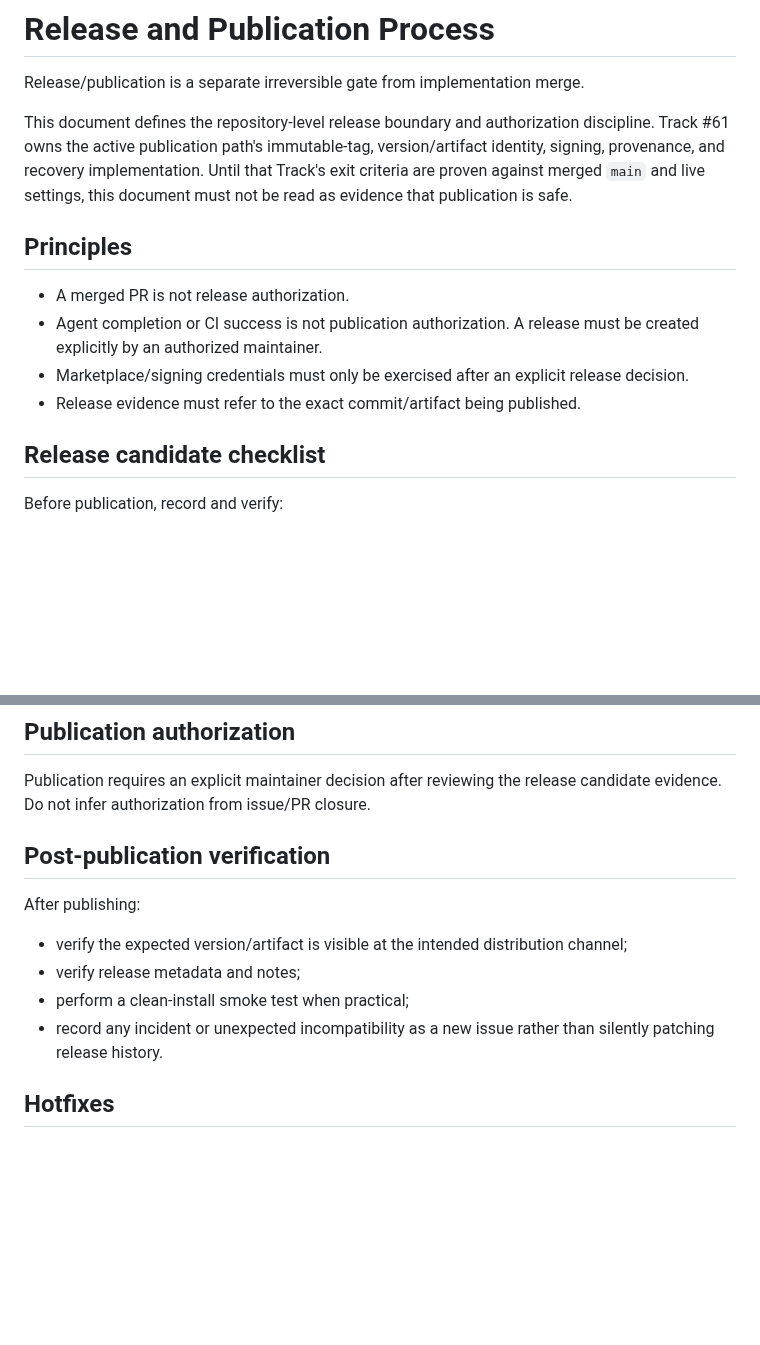
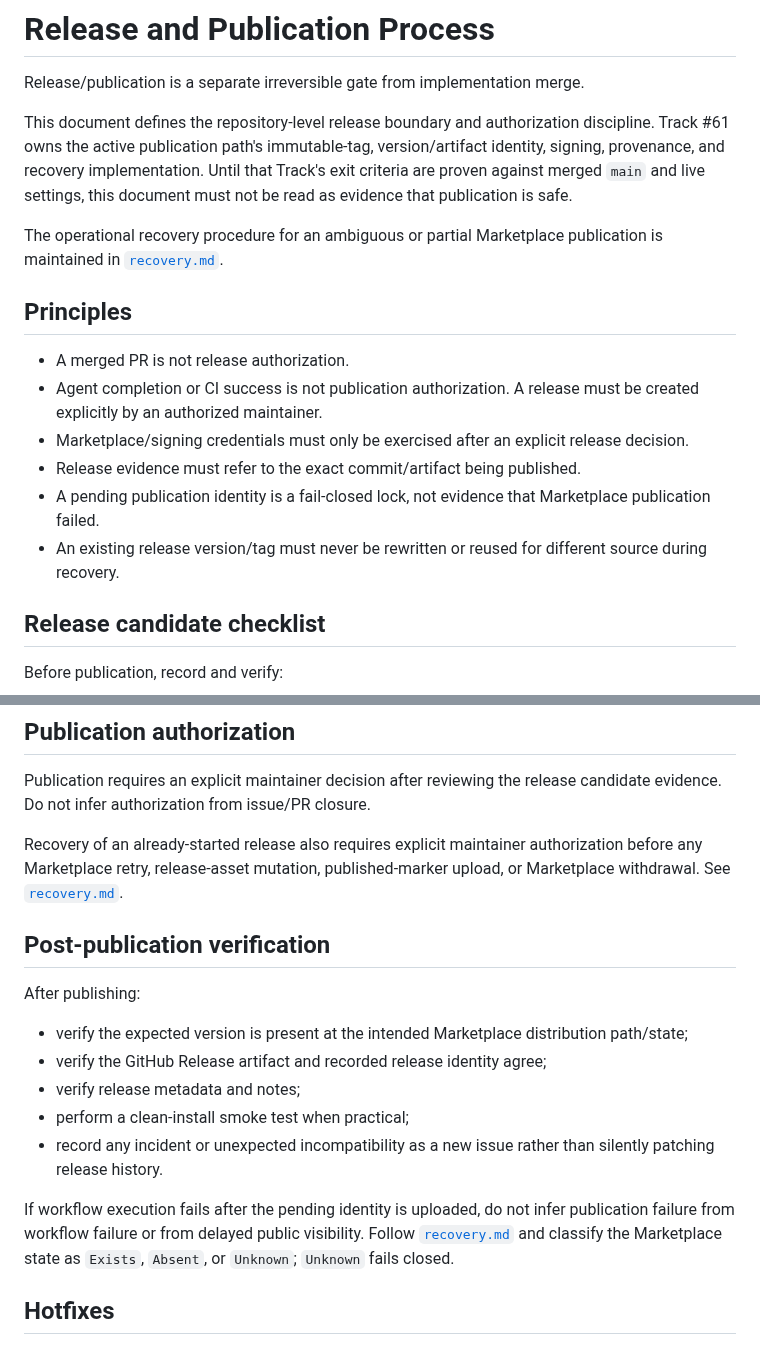
Before and after one commit to luceat-lux-vestra/MarkFlow, a Markdown page: docs/release/process.md, 2 parts joined by grey strips. Drawn GitHub-style; blank space fills up the shorter version.

Commit message:
docs(release): link operational recovery semantics

```diff
--- a/docs/release/process.md
+++ b/docs/release/process.md
@@ -3,6 +3,8 @@
 Release/publication is a separate irreversible gate from implementation merge.
 
 This document defines the repository-level release boundary and authorization discipline. Track #61 owns the active publication path's immutable-tag, version/artifact identity, signing, provenance, and recovery implementation. Until that Track's exit criteria are proven against merged `main` and live settings, this document must not be read as evidence that publication is safe.
+
+The operational recovery procedure for an ambiguous or partial Marketplace publication is maintained in [`recovery.md`](./recovery.md).
 
 ## Principles
 
@@ -10,6 +12,8 @@ This document defines the repository-level release boundary and authorization di
 - Agent completion or CI success is not publication authorization. A release must be created explicitly by an authorized maintainer.
 - Marketplace/signing credentials must only be exercised after an explicit release decision.
 - Release evidence must refer to the exact commit/artifact being published.
+- A pending publication identity is a fail-closed lock, not evidence that Marketplace publication failed.
+- An existing release version/tag must never be rewritten or reused for different source during recovery.
 
 ## Release candidate checklist
 
@@ -42,15 +46,20 @@ Marketplace credentials.
 
 Publication requires an explicit maintainer decision after reviewing the release candidate evidence. Do not infer authorization from issue/PR closure.
 
+Recovery of an already-started release also requires explicit maintainer authorization before any Marketplace retry, release-asset mutation, published-marker upload, or Marketplace withdrawal. See [`recovery.md`](./recovery.md).
+
 ## Post-publication verification
 
 After publishing:
 
-- verify the expected version/artifact is visible at the intended distribution channel;
+- verify the expected version is present at the intended Marketplace distribution path/state;
+- verify the GitHub Release artifact and recorded release identity agree;
 - verify release metadata and notes;
 - perform a clean-install smoke test when practical;
 - record any incident or unexpected incompatibility as a new issue rather than silently patching release history.
 
+If workflow execution fails after the pending identity is uploaded, do not infer publication failure from workflow failure or from delayed public visibility. Follow [`recovery.md`](./recovery.md) and classify the Marketplace state as `Exists`, `Absent`, or `Unknown`; `Unknown` fails closed.
+
 ## Hotfixes
 
 Hotfix urgency does not waive the exact-final-HEAD merge gate or release gate. Scope may be minimized, but correctness, compatibility, security, and artifact verification remain required.
```
